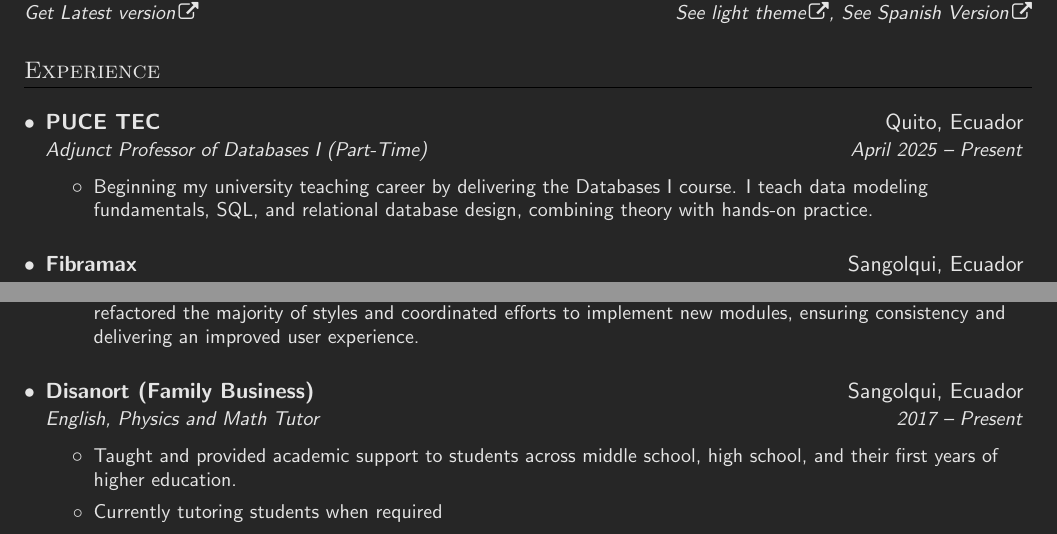
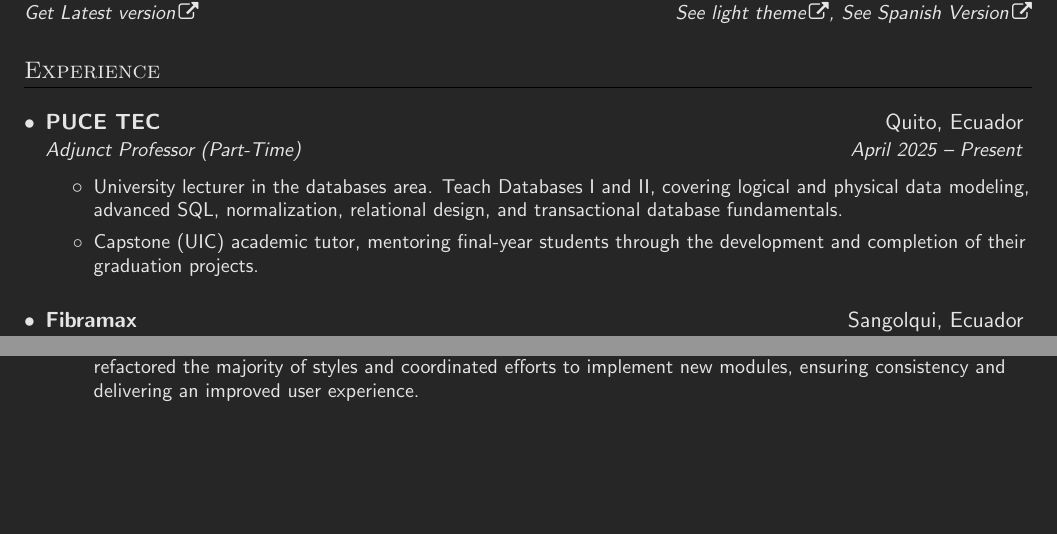
Before and after one commit to JonathanDQS/CV, a LaTeX CV (CV.tex, which reads config/references.tex): two parts of page 1 of 2, joined at a grey line, cut so that both start at the same text, the shorter picture padded with empty space. Compiled offline with pdfLaTeX.

Commit message:
Updated CV #9 - Part Time Job and Certificate

```diff
--- a/CV.tex
+++ b/CV.tex
@@ -40,11 +40,14 @@
 	\headingListStart
 	\heading
       		{PUCE TEC}{Quito, Ecuador}
-      		{\EngOrSp{Adjunct Professor of Databases I (Part-Time)}{Profesor Ocasional de Base de Datos I (Tiempo Parcial)}}{\EngOrSp{April}{Abril} 2025 -- \EngOrSp{Present}{Presente}}
+      		{\EngOrSp{Adjunct Professor (Part-Time)}{Profesor Ocasional (Tiempo Parcial)}}{\EngOrSp{April}{Abril} 2025 -- \EngOrSp{Present}{Presente}}
     	\detailListStart
 	      	\resumeItem{\EngOrSp
-	      	{Beginning my university teaching career by delivering the Databases I course. I teach data modeling fundamentals, SQL, and relational database design, combining theory with hands-on practice.}
-	        {Acabo de iniciar mi camino en la docencia universitaria impartiendo la materia de Base de Datos I. Enseño fundamentos del modelado de datos, SQL y diseño de bases relacionales, integrando teoría con prácticas aplicadas.}}
+	      	{University lecturer in the databases area. Teach Databases I and II, covering logical and physical data modeling, advanced SQL, normalization, relational design, and transactional database fundamentals.}
+	        {Docente universitario en el área de bases de datos. Imparto las asignaturas Bases de Datos I y II, cubriendo modelado lógico y físico, SQL avanzado, normalización, diseño relacional y fundamentos de bases de datos transaccionales.}}
+			\resumeItem{\EngOrSp
+	      	{Capstone (UIC) academic tutor, mentoring final-year students through the development and completion of their graduation projects.}
+	        {Tutor académico en la Unidad de Integración Curricular (UIC), acompañando a estudiantes en el desarrollo y finalización de sus trabajos de titulación.}}
         \detailListEnd
 	\heading
       		{Fibramax}{\EngOrSp{Sangolqui}{Sangolquí}, Ecuador}
@@ -93,23 +96,23 @@
 	    %   	{Collaborated in a multicultural team to develop reports using the DevExpress Reporting tool. Gained experience with the .NET framework and Angular, managing requests and creating a visually appealing interface.}
 	    %   	{Colaboré en un equipo multicultural para desarrollar informes utilizando la herramienta DevExpress Reporting. Adquirí experiencia con el framework .NET y Angular, gestionando solicitudes y creando una interfaz visualmente atractiva.}}
 		% \detailListEnd
-		\heading
-      		{Disanort (\EngOrSp
-      		{Family Business}{Negocio Familiar})}{Sangolqu\EngOrSp
-      		{i}{í}, Ecuador}
-      		{\EngOrSp
-      		{English, Physics and Math Tutor}
-      		{Tutor de Inglés, Física y Matemática}}
-      		{2017 -- \EngOrSp{Present}{Presente}}
-    	\detailListStart
-	      	\resumeItem{\EngOrSp
-	      	{Taught and provided academic support to students across middle school, high school, and their first years of higher education.}
-	      	{Enseñé y brindé apoyo académico a estudiantes de secundaria, preparatoria y primeros años de educación superior.}}
-		    \resumeItem{\EngOrSp
-		    {Currently tutoring students when required}
-		    {Actualmente desempeñandome como tutor personal según se
-		    requiera}}
-		\detailListEnd
+		% \heading
+      	% 	{Disanort (\EngOrSp
+      	% 	{Family Business}{Negocio Familiar})}{Sangolqu\EngOrSp
+      	% 	{i}{í}, Ecuador}
+      	% 	{\EngOrSp
+      	% 	{English, Physics and Math Tutor}
+      	% 	{Tutor de Inglés, Física y Matemática}}
+      	% 	{2017 -- \EngOrSp{Present}{Presente}}
+    	% \detailListStart
+	    %   	\resumeItem{\EngOrSp
+	    %   	{Taught and provided academic support to students across middle school, high school, and their first years of higher education.}
+	    %   	{Enseñé y brindé apoyo académico a estudiantes de secundaria, preparatoria y primeros años de educación superior.}}
+		%     \resumeItem{\EngOrSp
+		%     {Currently tutoring students when required}
+		%     {Actualmente desempeñandome como tutor personal según se
+		%     requiera}}
+		% \detailListEnd
 	\headingListEnd
 % ---
 
--- a/config/references.tex
+++ b/config/references.tex
@@ -34,5 +34,7 @@
 
 \newcommand{\TSOper}{\href{https://coursera.org/verify/PGEY2DE6YDLF}{TypeScript Operators - ID: PGEY2DE6YDLF}}
 
+\newcommand{\EduTech}{\href{https://educacioncontinua.puce.edu.ec/campusvirtual/mod/simplecertificate/verify.php?code=6940b36a-e7b0-4175-8c78-0f960a0808bd}{EDU TECH docencia creativa e inteligente con inteligencia artificial}}
+
 \newcommand{\MasterThesis}{\href{https://biblioteca.epn.edu.ec/cgi-bin/koha/opac-detail.pl?biblionumber=111241}
 	{\EngOrSp{Thesis}{Tesis}}}
```
Also changed, not shown: EDUTECH_Docencia-Certificado.pdf (added), CV.tex (26 more changed lines). Lines whose indentation alone changed are shown as unchanged.
